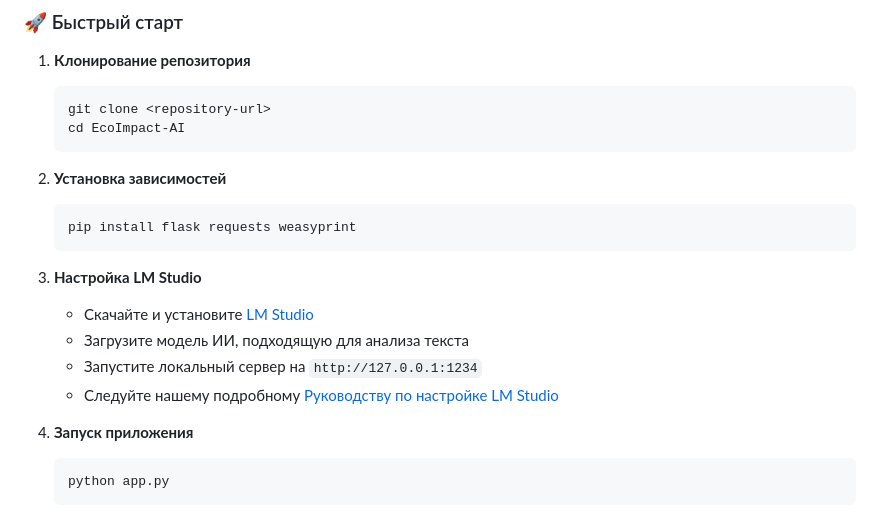
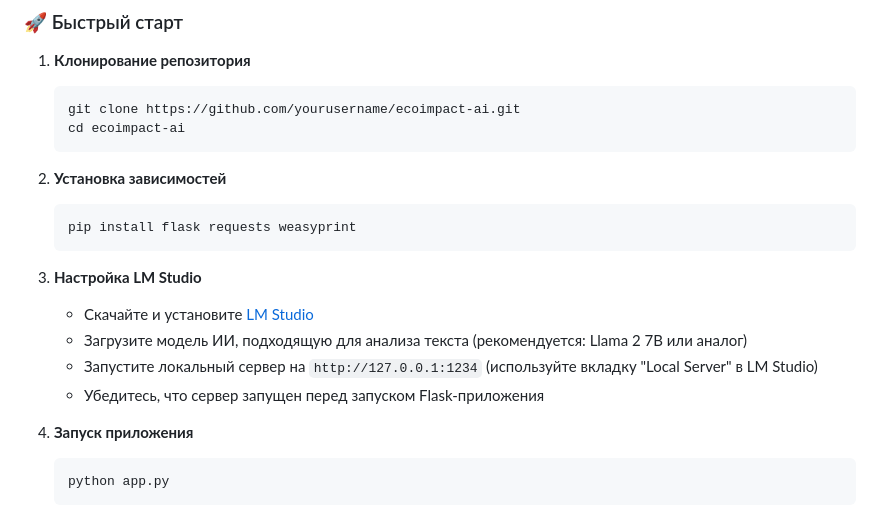
Before and after one commit to Ping-2o/daryn, a Markdown page: README.md, the part around one of its changes. Rendered like a GitHub page.

````diff
--- a/README.md
+++ b/README.md
@@ -449,8 +449,8 @@ This project is licensed under the MIT License - see the [LICENSE](LICENSE) file
 
 1. **Клонирование репозитория**
    ```bash
-   git clone <repository-url>
-   cd EcoImpact-AI
+   git clone https://github.com/yourusername/ecoimpact-ai.git
+   cd ecoimpact-ai
    ```
 
 2. **Установка зависимостей**
@@ -460,9 +460,9 @@ This project is licensed under the MIT License - see the [LICENSE](LICENSE) file
 
 3. **Настройка LM Studio**
    - Скачайте и установите [LM Studio](https://lmstudio.ai/)
-   - Загрузите модель ИИ, подходящую для анализа текста
-   - Запустите локальный сервер на `http://127.0.0.1:1234`
-   - Следуйте нашему подробному [Руководству по настройке LM Studio](LM_STUDIO_SETUP_GUIDE.md)
+   - Загрузите модель ИИ, подходящую для анализа текста (рекомендуется: Llama 2 7B или аналог)
+   - Запустите локальный сервер на `http://127.0.0.1:1234` (используйте вкладку "Local Server" в LM Studio)
+   - Убедитесь, что сервер запущен перед запуском Flask-приложения
 
 4. **Запуск приложения**
    ```bash
````
Also changed, not shown: other parts of README.md (+40 -8 lines).
